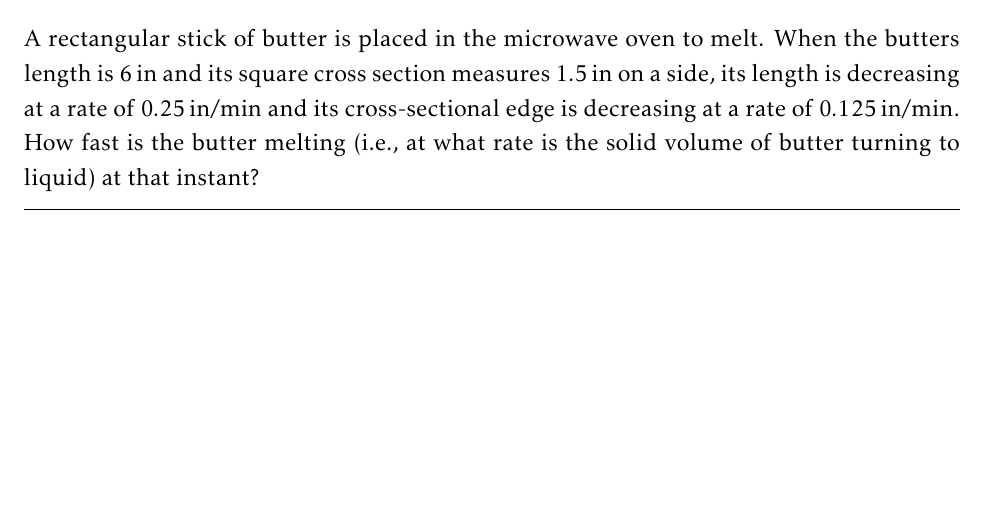
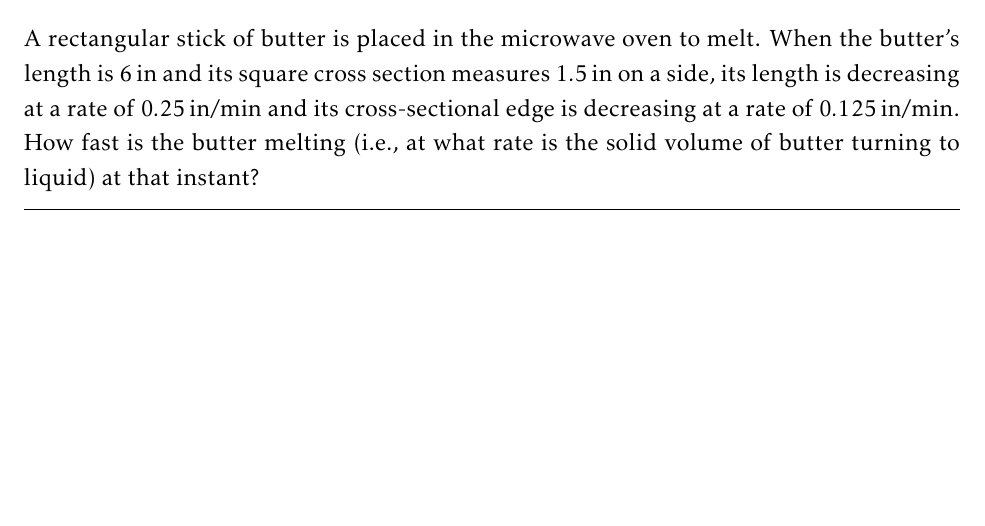
Before and after one commit to g-rocket/math60-psets, a LaTeX problem sheet (math60-hw3.tex): part of page 1 of 7, cut so that both start at the same text. Compiled offline with pdfLaTeX.

Commit message:
fix some very minor typoes

```diff
--- a/math60-hw3.tex
+++ b/math60-hw3.tex
@@ -8,7 +8,7 @@
 \begin{document}
 	\begin{problem}[2.5.6]
 		A rectangular stick of butter is placed in the microwave oven to melt.
-		When the butters length is \SI{6}{in} and
+		When the butter's length is \SI{6}{in} and
 		its square cross section measures \SI{1.5}{in} on a side,
 		its length is decreasing at a rate of \SI{0.25}{in\per\min} and
 		its cross-sectional edge is decreasing at a rate of \SI{0.125}{in\per\min}.
```
Also changed, not shown: math60-hw3.pdf.
